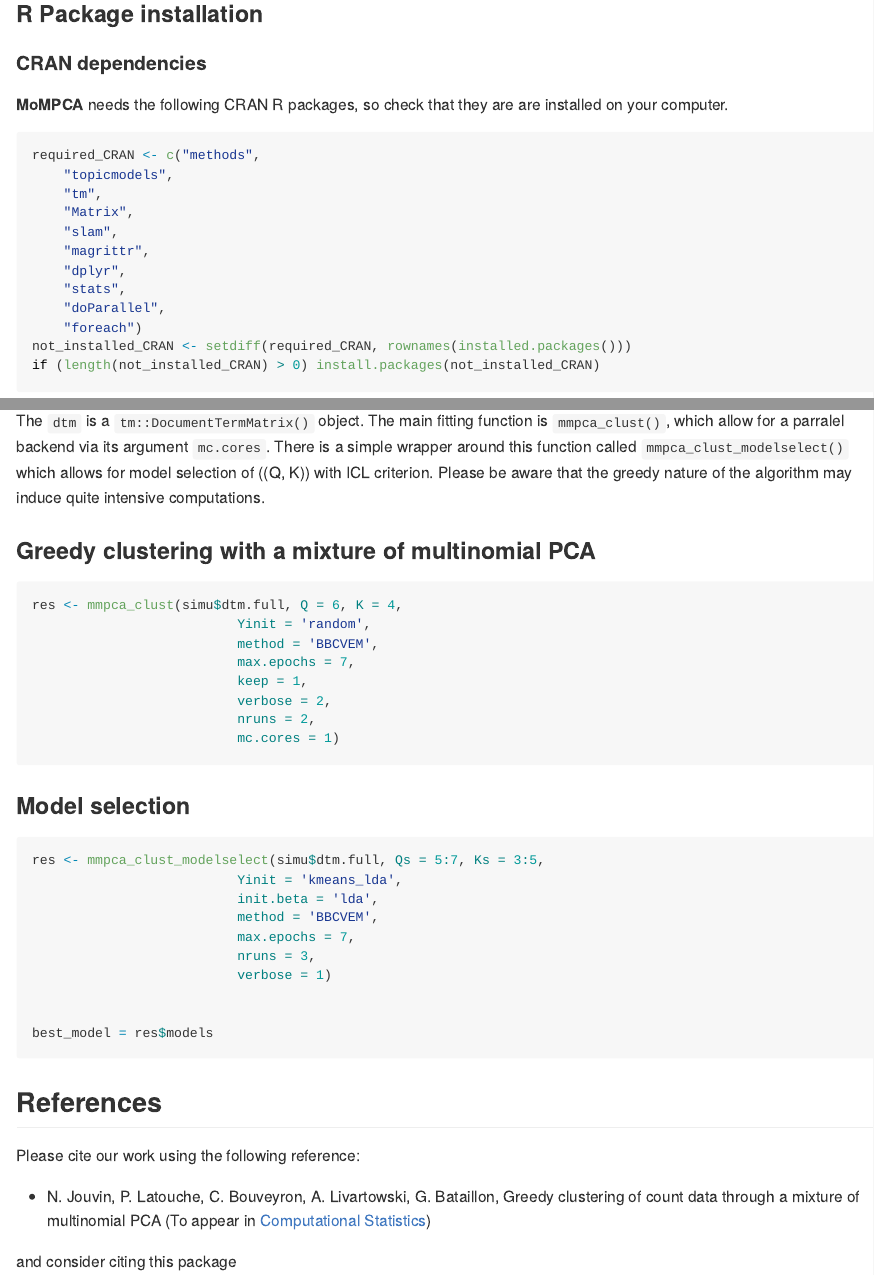
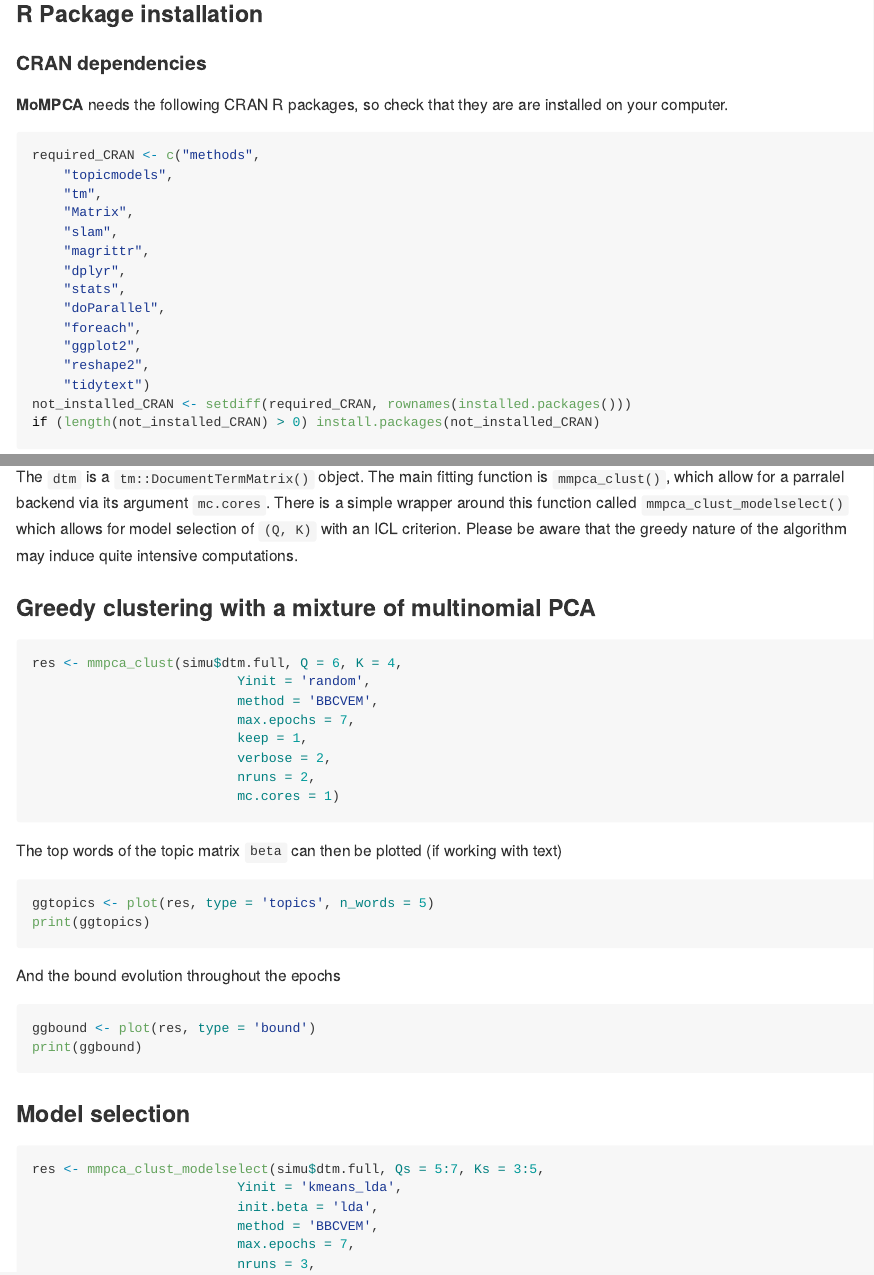
Before and after one commit to nicolasJouvin/MoMPCA, an R Markdown document (README.Rmd): the page in a window 1100 px wide, from 210 px down, and a second part further down, joined at a grey line. The pictures show the output file README.md that the author committed with the source, drawn offline in the style of GitHub; badge pictures from the web are left out.

Commit message:
updated README with plots example [ci skip]

````diff
--- a/README.Rmd
+++ b/README.Rmd
@@ -37,7 +37,10 @@ required_CRAN <- c("methods",
     "dplyr",
     "stats",
     "doParallel",
-    "foreach")
+    "foreach",
+    "ggplot2",
+    "reshape2",
+    "tidytext")
 not_installed_CRAN <- setdiff(required_CRAN, rownames(installed.packages()))
 if (length(not_installed_CRAN) > 0) install.packages(not_installed_CRAN)
 ```
@@ -74,7 +77,7 @@ dtm <- simu$dtm.full
 Ytruth <- simu$Ytruth # true clustering
 ```
 
-The `dtm` is a `tm::DocumentTermMatrix()` object. The main fitting function is `mmpca_clust()`, which allow for a parralel backend via its argument `mc.cores`. There is a simple wrapper around this function called `mmpca_clust_modelselect()` which allows for model selection of $(Q, K)$ with ICL criterion. Please be aware that the greedy nature of the algorithm may induce quite intensive computations.
+The `dtm` is a `tm::DocumentTermMatrix()` object. The main fitting function is `mmpca_clust()`, which allow for a parralel backend via its argument `mc.cores`. There is a simple wrapper around this function called `mmpca_clust_modelselect()` which allows for model selection of `(Q, K)` with an ICL criterion. Please be aware that the greedy nature of the algorithm may induce quite intensive computations.
 
 ### Greedy clustering with a mixture of multinomial PCA
 
@@ -87,6 +90,20 @@ res <- mmpca_clust(simu$dtm.full, Q = 6, K = 4,
                           verbose = 2,
                           nruns = 2,
                           mc.cores = 1)
+```
+
+The top words of the topic matrix `beta` can then be plotted (if working with text)
+
+```{r plot-topics, eval=FALSE}
+ggtopics <- plot(res, type = 'topics', n_words = 5)
+print(ggtopics)
+```
+
+And the bound evolution throughout the epochs
+
+```{r plot-bound, eval=FALSE}
+ggbound <- plot(res, type = 'bound')
+print(ggbound)
 ```
 
 ### Model selection
````
Also changed, not shown: README.md.
